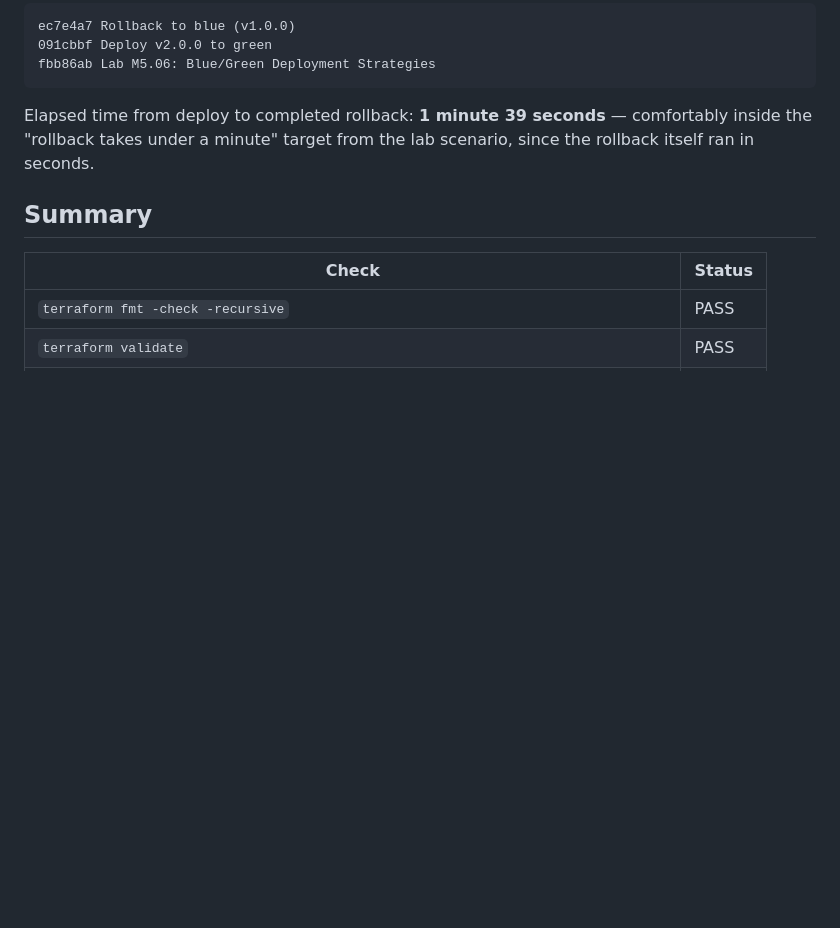
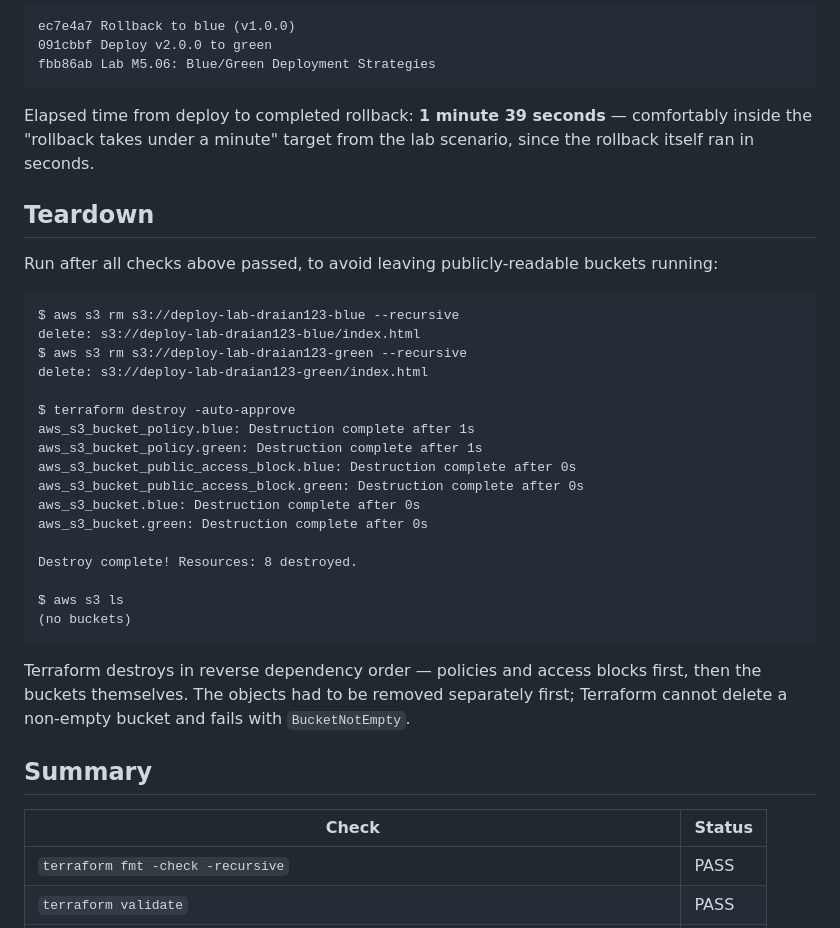
Before and after one commit to cloud-engineering-bootcamp/ce-lab-deployment-strategies, a Markdown page: docs/test-results.md, the part around the change. Rendered like a GitHub page; blank space fills up the shorter version.

Commit message:
docs: record teardown of blue/green infrastructure
All 8 resources destroyed after the lifecycle test passed. The website URLs
in the README are no longer live; captured evidence from while they were
running is preserved in docs/test-results.md.

````diff
--- a/docs/test-results.md
+++ b/docs/test-results.md
@@ -135,6 +135,34 @@ Elapsed time from deploy to completed rollback: **1 minute 39 seconds** — comf
 inside the "rollback takes under a minute" target from the lab scenario, since the
 rollback itself ran in seconds.
 
+## Teardown
+
+Run after all checks above passed, to avoid leaving publicly-readable buckets running:
+
+```
+$ aws s3 rm s3://deploy-lab-draian123-blue --recursive
+delete: s3://deploy-lab-draian123-blue/index.html
+$ aws s3 rm s3://deploy-lab-draian123-green --recursive
+delete: s3://deploy-lab-draian123-green/index.html
+
+$ terraform destroy -auto-approve
+aws_s3_bucket_policy.blue: Destruction complete after 1s
+aws_s3_bucket_policy.green: Destruction complete after 1s
+aws_s3_bucket_public_access_block.blue: Destruction complete after 0s
+aws_s3_bucket_public_access_block.green: Destruction complete after 0s
+aws_s3_bucket.blue: Destruction complete after 0s
+aws_s3_bucket.green: Destruction complete after 0s
+
+Destroy complete! Resources: 8 destroyed.
+
+$ aws s3 ls
+(no buckets)
+```
+
+Terraform destroys in reverse dependency order — policies and access blocks first, then
+the buckets themselves. The objects had to be removed separately first; Terraform cannot
+delete a non-empty bucket and fails with `BucketNotEmpty`.
+
 ## Summary
 
 | Check | Status |
````
Also changed, not shown: README.md (+12 -1 lines).
